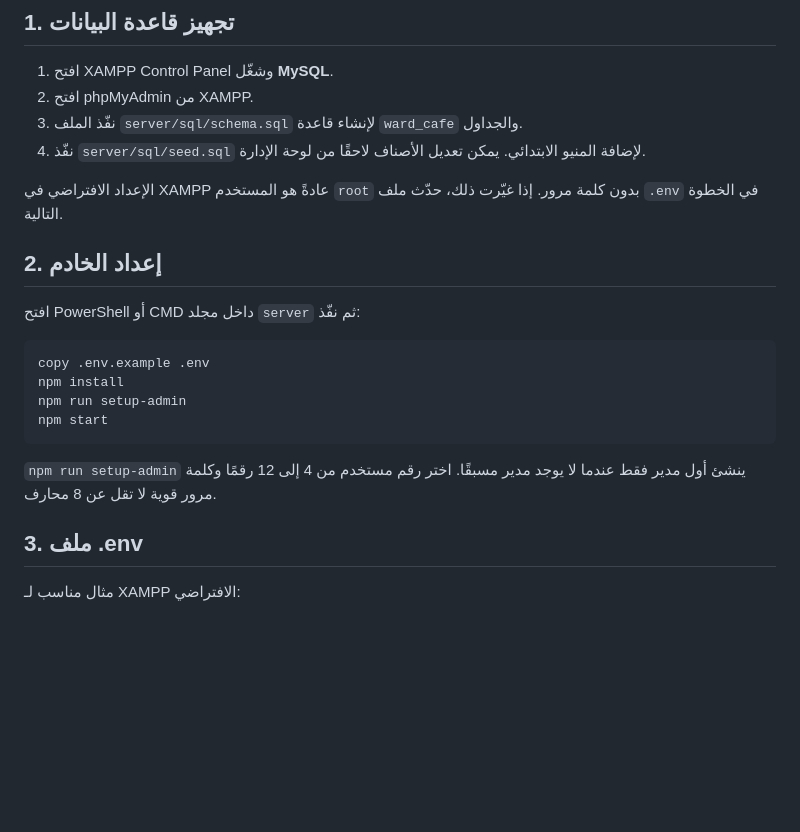
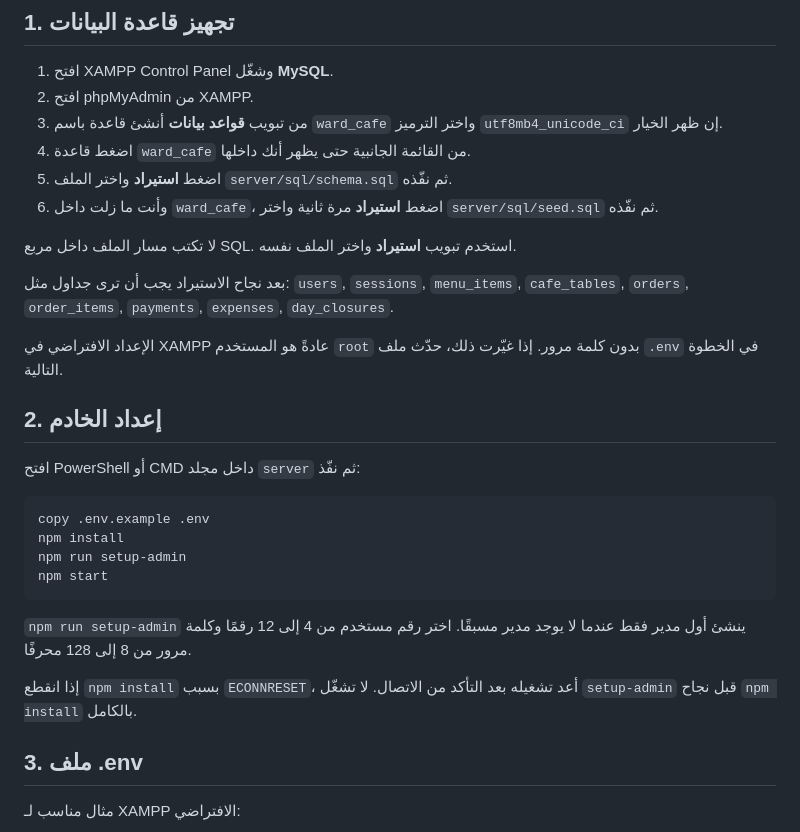
Before and after one commit to mustafaaboras112/ward-cafe, a Markdown page: server/README-XAMPP.md, the part around one of its changes. GitHub-like rendering; blank space fills up the shorter version.

````diff
--- a/server/README-XAMPP.md
+++ b/server/README-XAMPP.md
@@ -13,8 +13,14 @@
 
 1. افتح XAMPP Control Panel وشغّل **MySQL**.
 2. افتح phpMyAdmin من XAMPP.
-3. نفّذ الملف `server/sql/schema.sql` لإنشاء قاعدة `ward_cafe` والجداول.
-4. نفّذ `server/sql/seed.sql` لإضافة المنيو الابتدائي. يمكن تعديل الأصناف لاحقًا من لوحة الإدارة.
+3. من تبويب **قواعد بيانات** أنشئ قاعدة باسم `ward_cafe` واختر الترميز `utf8mb4_unicode_ci` إن ظهر الخيار.
+4. اضغط قاعدة `ward_cafe` من القائمة الجانبية حتى يظهر أنك داخلها.
+5. اضغط **استيراد** واختر الملف `server/sql/schema.sql` ثم نفّذه.
+6. وأنت ما زلت داخل `ward_cafe`، اضغط **استيراد** مرة ثانية واختر `server/sql/seed.sql` ثم نفّذه.
+
+لا تكتب مسار الملف داخل مربع SQL. استخدم تبويب **استيراد** واختر الملف نفسه.
+
+بعد نجاح الاستيراد يجب أن ترى جداول مثل: `users`, `sessions`, `menu_items`, `cafe_tables`, `orders`, `order_items`, `payments`, `expenses`, `day_closures`.
 
 الإعداد الافتراضي في XAMPP عادةً هو المستخدم `root` بدون كلمة مرور. إذا غيّرت ذلك، حدّث ملف `.env` في الخطوة التالية.
 
@@ -29,7 +35,9 @@ npm run setup-admin
 npm start
 ```
 
-`npm run setup-admin` ينشئ أول مدير فقط عندما لا يوجد مدير مسبقًا. اختر رقم مستخدم من 4 إلى 12 رقمًا وكلمة مرور قوية لا تقل عن 8 محارف.
+`npm run setup-admin` ينشئ أول مدير فقط عندما لا يوجد مدير مسبقًا. اختر رقم مستخدم من 4 إلى 12 رقمًا وكلمة مرور من 8 إلى 128 محرفًا.
+
+إذا انقطع `npm install` بسبب `ECONNRESET`، أعد تشغيله بعد التأكد من الاتصال. لا تشغّل `setup-admin` قبل نجاح `npm install` بالكامل.
 
 ## 3. ملف .env
 
````
Also changed, not shown: other parts of server/README-XAMPP.md (+22 -10 lines).
